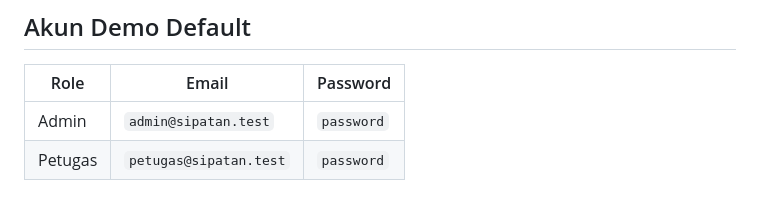
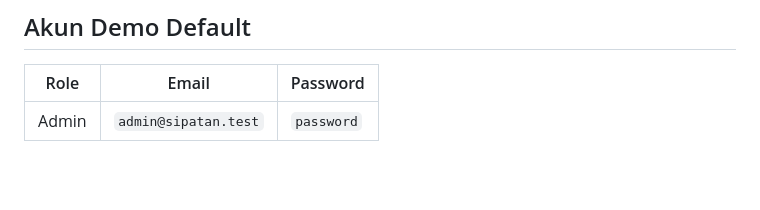
Before and after one commit to veriajiesaputra/UAS-PKL_23215017_VERI_AJIE_SAPUTRA, a Markdown page: README.md, the part around the change. Rendered like a GitHub page; blank space fills up the shorter version.

Commit message:
Remove Petugas default account details
Removed Petugas default account from README.

```diff
--- a/README.md
+++ b/README.md
@@ -73,4 +73,3 @@ Aplikasi ini hadir dengan desain antarmuka modern yang responsif dan memukau:
 | Role     | Email                   | Password   |
 | -------- | ----------------------- | ---------- |
 | Admin    | `admin@sipatan.test`    | `password` |
-| Petugas  | `petugas@sipatan.test`  | `password` |
```
